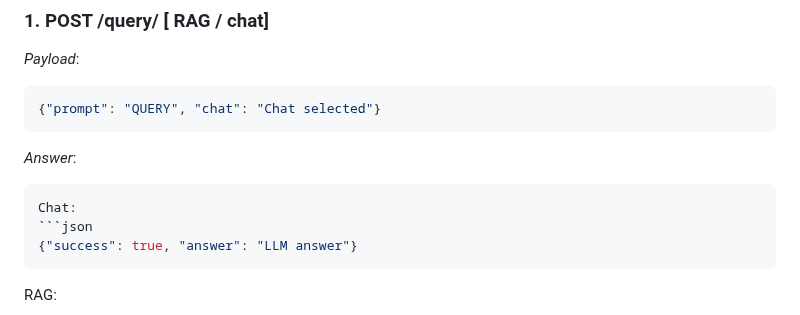
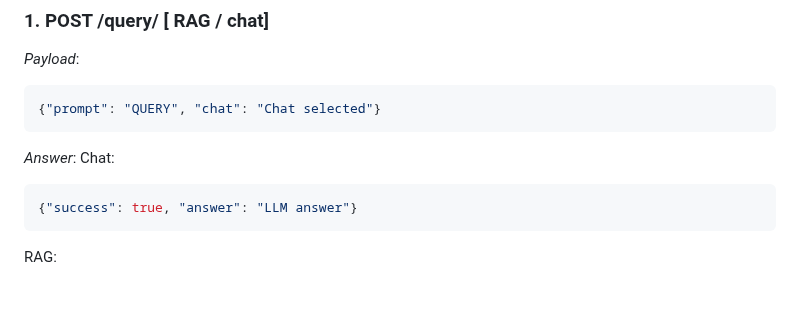
Before and after one commit to MiguelGP-13/Projects-RAG, a Markdown page: README.md, the part around the change. Rendered like a GitHub page; blank space fills up the shorter version.

Commit message:
Fix jsons

````diff
--- a/README.md
+++ b/README.md
@@ -22,7 +22,6 @@ files.html: Page to upload files for the RAG to use.
 {"prompt": "QUERY", "chat": "Chat selected"}
 ```
 *Answer*:
-```json
 Chat:
 ```json
 {"success": true, "answer": "LLM answer"}
````
